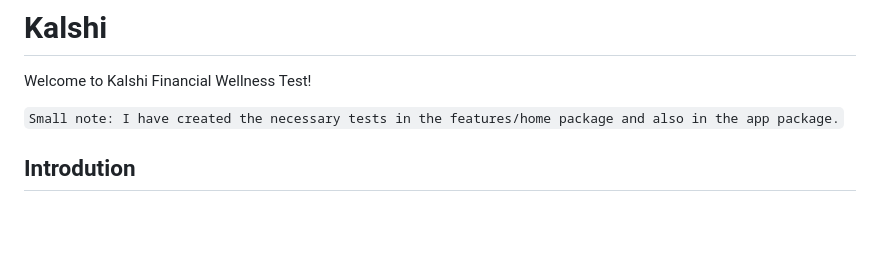
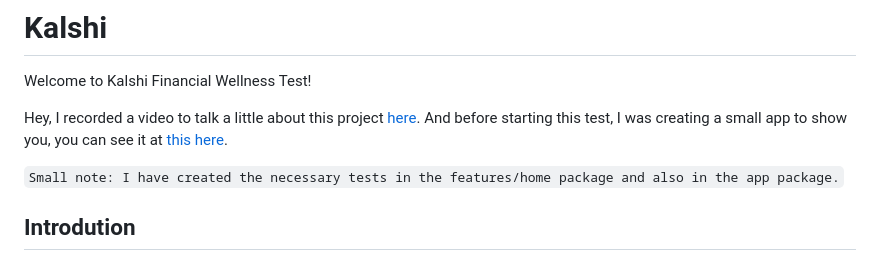
Before and after one commit to claudiooliveira/kalshi_financial_wellness_test, a Markdown page: README.md, the part around the change. Rendered like a GitHub page; blank space fills up the shorter version.

Commit message:
docs: updated readme.md. Now everything is done, have a good code review :)

```diff
--- a/README.md
+++ b/README.md
@@ -1,6 +1,9 @@
 # Kalshi
 
 Welcome to Kalshi Financial Wellness Test!
+
+Hey, I recorded a video to talk a little about this project [here](https://youtu.be/ojJbVwAvHS0).
+And before starting this test, I was creating a small app to show you, you can see it at [this here](https://youtu.be/vJ43DIuxOUY).
 
 `Small note: I have created the necessary tests in the features/home package and also in the app package.`
 
```
